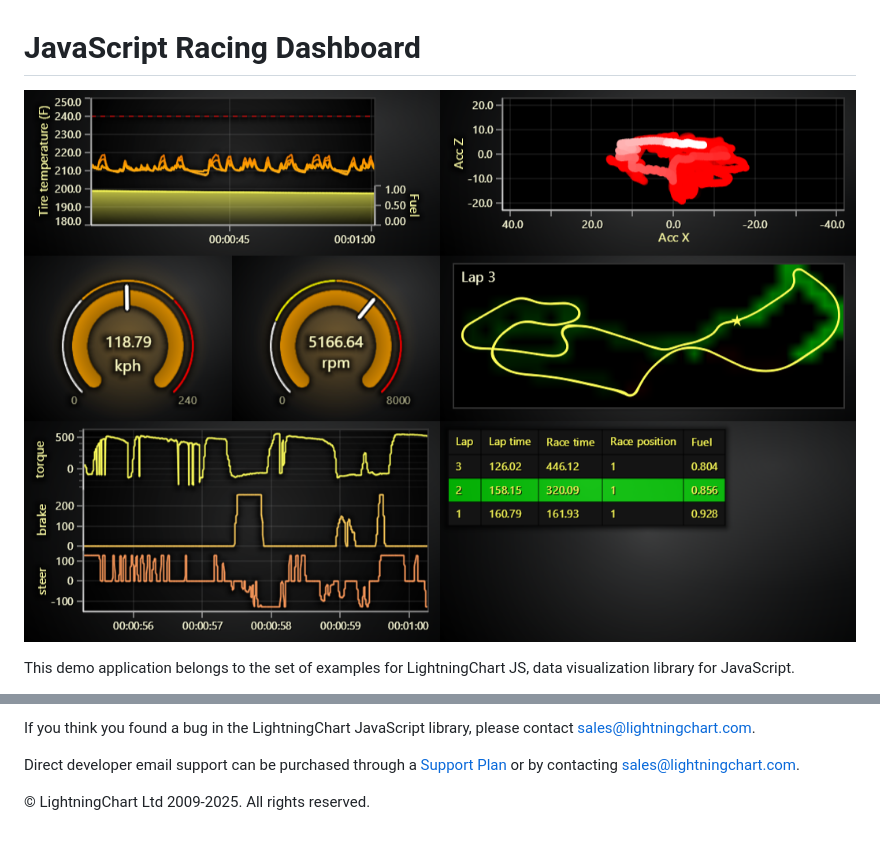
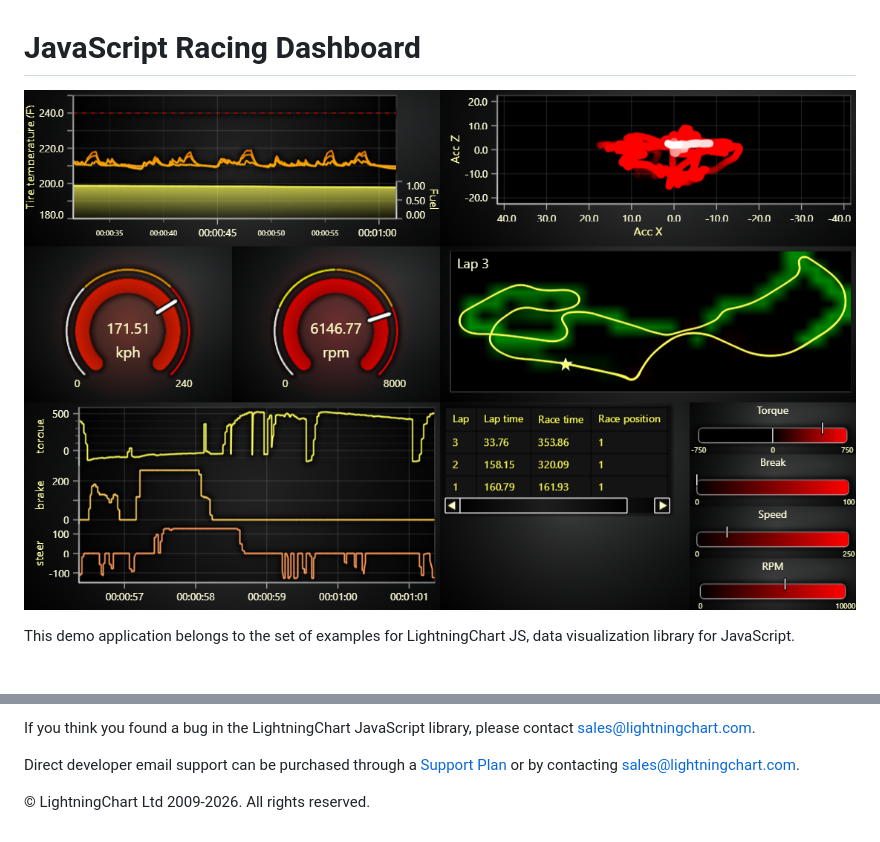
Before and after one commit to Lightning-Chart/lcjs-example-0514-racingDashboard, a Markdown page: README.md, 2 parts joined by grey strips. Rendered like a GitHub page; pictures changed too: racingDashboard-darkGold.png.

```diff
--- a/README.md
+++ b/README.md
@@ -75,6 +75,6 @@ Direct developer email support can be purchased through a [Support Plan][4] or b
 [3]: https://stackoverflow.com/questions/tagged/lightningchart
 [4]: https://lightningchart.com/support-services/
 
-© LightningChart Ltd 2009-2025. All rights reserved.
+© LightningChart Ltd 2009-2026. All rights reserved.
 
 
```
Also changed, not shown: other parts of README.md (+6 -6 lines), racingDashboard-cyberSpace.png, racingDashboard-light.png, racingDashboard-lightNature.png, racingDashboard-turquoiseHexagon.png, 1 other file.
